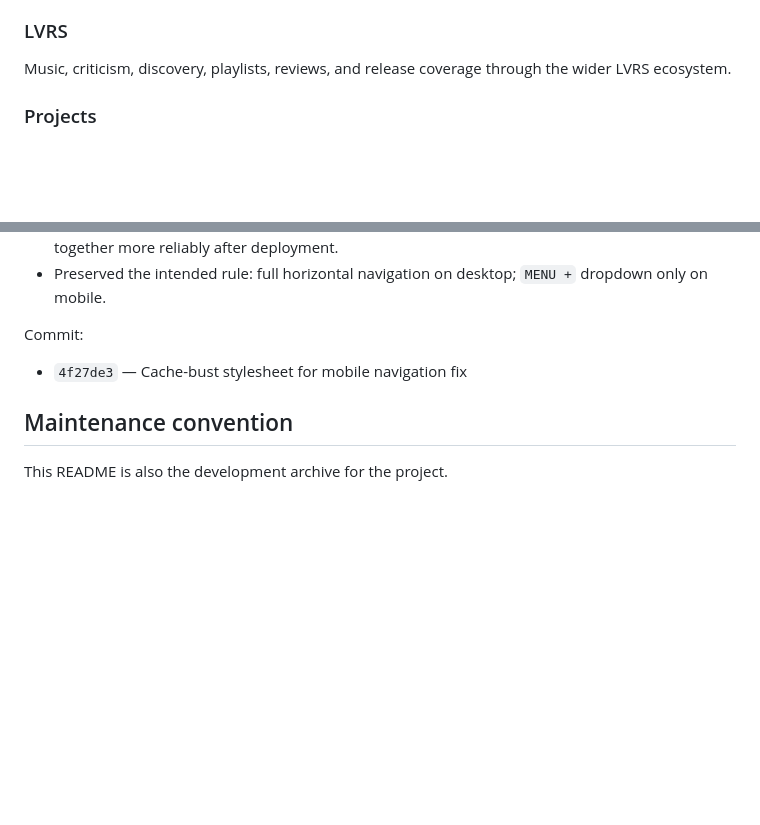
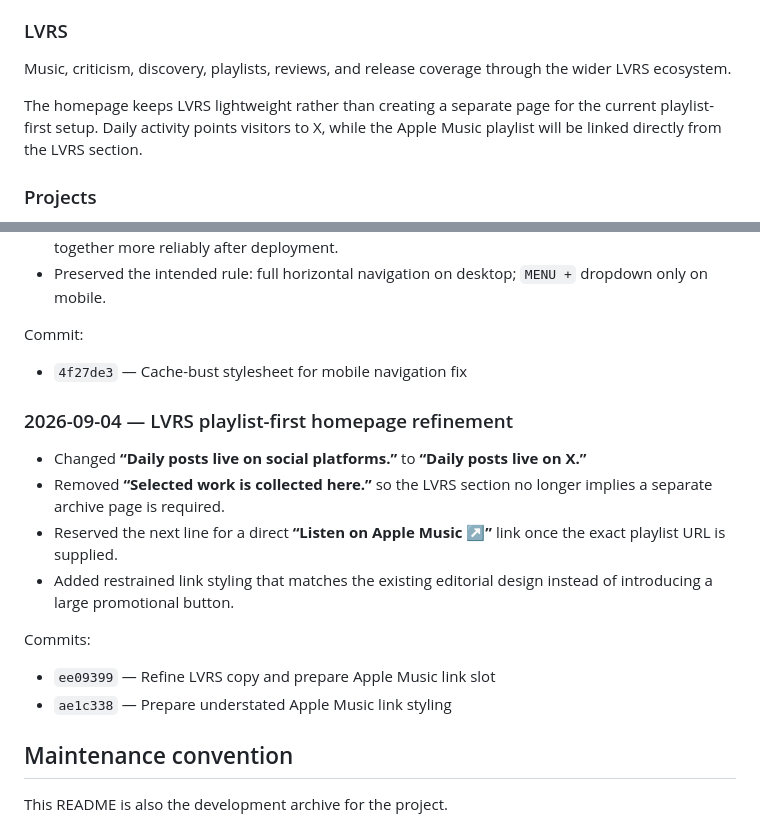
Before and after one commit to byalamir/byalamir.github.io, a Markdown page: README.md, 2 parts joined by grey strips. GitHub-like rendering; blank space fills up the shorter version.

Commit message:
Document LVRS playlist-first homepage refinement

```diff
--- a/README.md
+++ b/README.md
@@ -34,6 +34,8 @@ Selected essays, frameworks, criticism, and research across psychology, sociolog
 
 ### LVRS
 Music, criticism, discovery, playlists, reviews, and release coverage through the wider LVRS ecosystem.
+
+The homepage keeps LVRS lightweight rather than creating a separate page for the current playlist-first setup. Daily activity points visitors to X, while the Apple Music playlist will be linked directly from the LVRS section.
 
 ### Projects
 Ongoing work across music, research, fashion, design, and creative development, including LVRS Radio and ELFA Fashion.
@@ -268,6 +270,16 @@ Commits:
 Commit:
 - `4f27de3` — Cache-bust stylesheet for mobile navigation fix
 
+### 2026-09-04 — LVRS playlist-first homepage refinement
+- Changed **“Daily posts live on social platforms.”** to **“Daily posts live on X.”**
+- Removed **“Selected work is collected here.”** so the LVRS section no longer implies a separate archive page is required.
+- Reserved the next line for a direct **“Listen on Apple Music ↗”** link once the exact playlist URL is supplied.
+- Added restrained link styling that matches the existing editorial design instead of introducing a large promotional button.
+
+Commits:
+- `ee09399` — Refine LVRS copy and prepare Apple Music link slot
+- `ae1c338` — Prepare understated Apple Music link styling
+
 ## Maintenance convention
 
 This README is also the development archive for the project.
```
